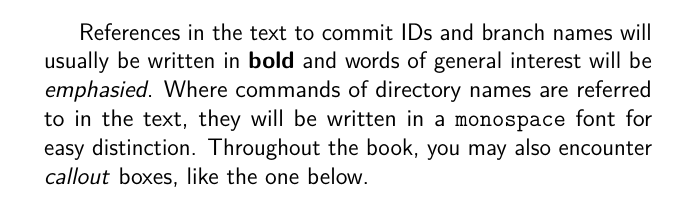
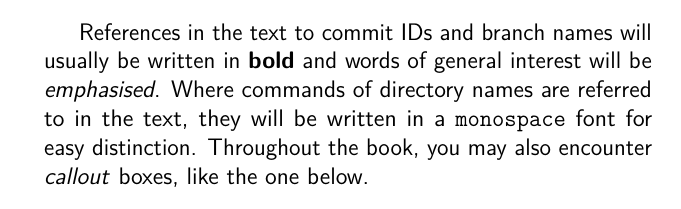
Before and after one commit to cbx33/gitt, a LaTeX thesis (gitt.tex, which reads intro.tex): part of page 13 of 244, cut so that both start at the same text. Compiled offline with pdfLaTeX.

Commit message:
Fixed particularly bad mistake

```diff
--- a/intro.tex
+++ b/intro.tex
@@ -51,7 +51,7 @@ drwxrwxr-x  8 john john 4096 2011-07-07 19:17 .git
 john@satsuki:~/coderepo$
 \end{Verbatim}
 
-References in the text to commit IDs and branch names will usually be written in \textbf{bold} and words of general interest will be \emph{emphasied}.
+References in the text to commit IDs and branch names will usually be written in \textbf{bold} and words of general interest will be \emph{emphasised}.
 Where commands of directory names are referred to in the text, they will be written in a \texttt{monospace} font for easy distinction.
 Throughout the book, you may also encounter \emph{callout} boxes, like the one below.
 
```
